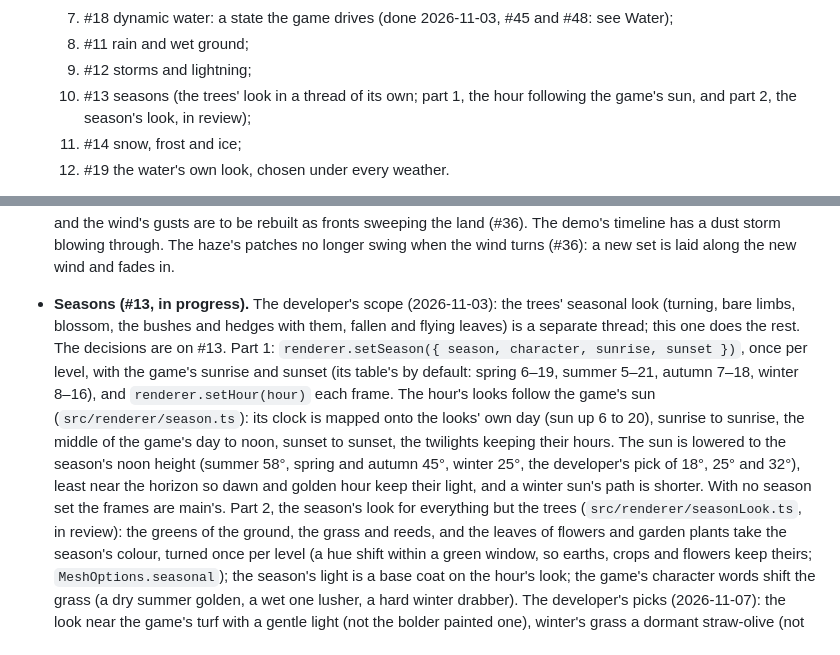
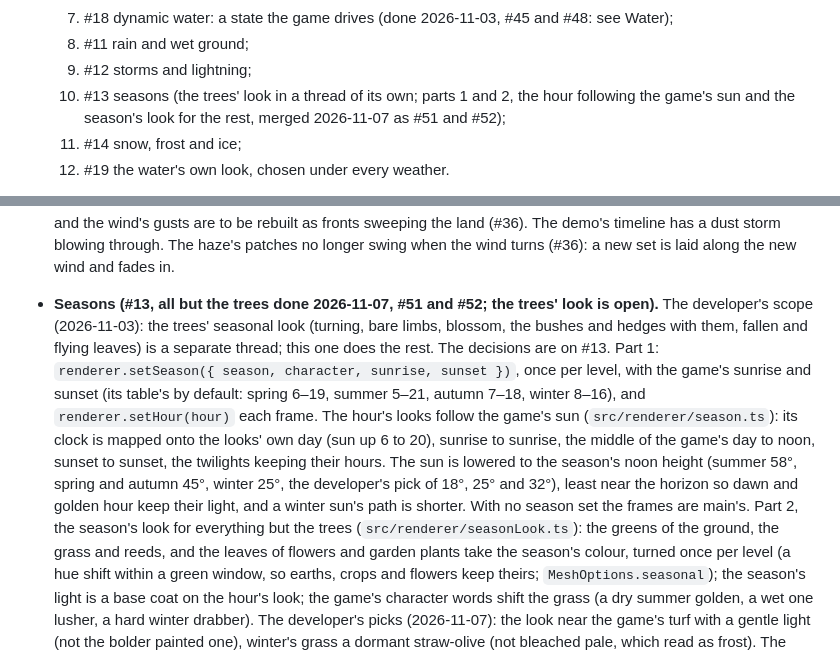
Before and after one commit to CelestialLemon/brush3d-renderer, a Markdown page: docs/ROADMAP.md, 2 parts joined by grey strips. GitHub-like rendering.

Commit message:
Docs: seasons parts 1 and 2 merged; the trees' look still open (#13)
Co-Authored-By: Claude Opus 5.5 <noreply@anthropic.com>

```diff
--- a/docs/ROADMAP.md
+++ b/docs/ROADMAP.md
@@ -23,7 +23,7 @@ Where the renderer stands and what is left, so nothing noticed in review is lost
   7. #18 dynamic water: a state the game drives (done 2026-11-03, #45 and #48: see Water);
   8. #11 rain and wet ground;
   9. #12 storms and lightning;
-  10. #13 seasons (the trees' look in a thread of its own; part 1, the hour following the game's sun, and part 2, the season's look, in review);
+  10. #13 seasons (the trees' look in a thread of its own; parts 1 and 2, the hour following the game's sun and the season's look for the rest, merged 2026-11-07 as #51 and #52);
   11. #14 snow, frost and ice;
   12. #19 the water's own look, chosen under every weather.
 - **The demo on GitHub Pages** (#15, shipped 2026-10-30): https://celestiallemon.github.io/brush3d-renderer/main/, and a preview
@@ -169,7 +169,7 @@ Planned 2026-10-30 as epic #3, with its tasks #6 to #14, #18 and #19 (see Now).
   wind's gusts are to be rebuilt as fronts sweeping the land (#36). The demo's timeline has a dust storm blowing through.
   The haze's patches no longer swing when the wind turns (#36): a new set is laid along the new wind and fades in.
 
-- **Seasons (#13, in progress).** The developer's scope (2026-11-03): the trees' seasonal look (turning, bare limbs,
+- **Seasons (#13, all but the trees done 2026-11-07, #51 and #52; the trees' look is open).** The developer's scope (2026-11-03): the trees' seasonal look (turning, bare limbs,
   blossom, the bushes and hedges with them, fallen and flying leaves) is a separate thread; this one does the rest. The
   decisions are on #13. Part 1: `renderer.setSeason({ season, character, sunrise, sunset })`, once per level, with the
   game's sunrise and sunset (its table's by default: spring 6–19, summer 5–21, autumn 7–18, winter 8–16), and
@@ -178,7 +178,7 @@ Planned 2026-10-30 as epic #3, with its tasks #6 to #14, #18 and #19 (see Now).
   sunset, the twilights keeping their hours. The sun is lowered to the season's noon height (summer 58°, spring and autumn
   45°, winter 25°, the developer's pick of 18°, 25° and 32°), least near the horizon so dawn and golden hour
   keep their light, and a winter sun's path is shorter. With no season set the frames are main's. Part 2, the season's
-  look for everything but the trees (`src/renderer/seasonLook.ts`, in review): the greens of the ground, the grass and
+  look for everything but the trees (`src/renderer/seasonLook.ts`): the greens of the ground, the grass and
   reeds, and the leaves of flowers and garden plants take the season's colour, turned once per level (a hue shift within
   a green window, so earths, crops and flowers keep theirs; `MeshOptions.seasonal`); the season's light is a base coat on
   the hour's look; the game's character words shift the grass (a dry summer golden, a wet one lusher, a hard winter
```
